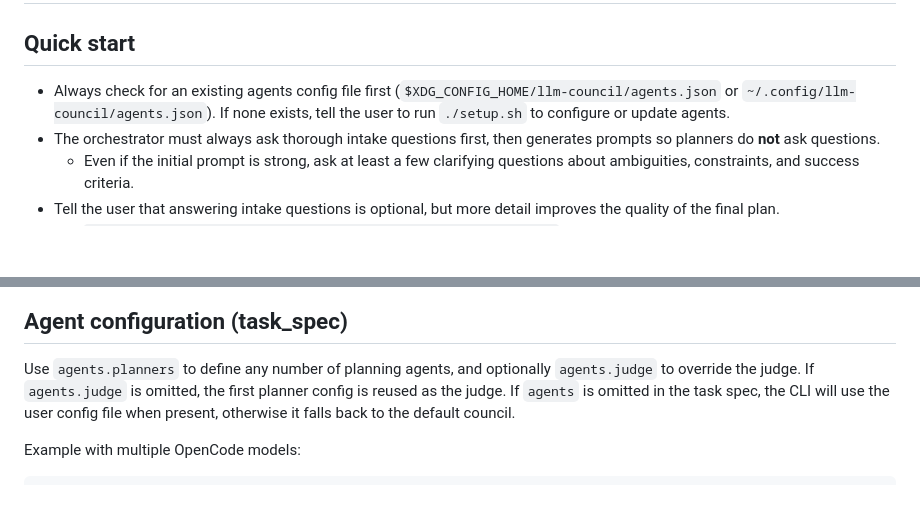
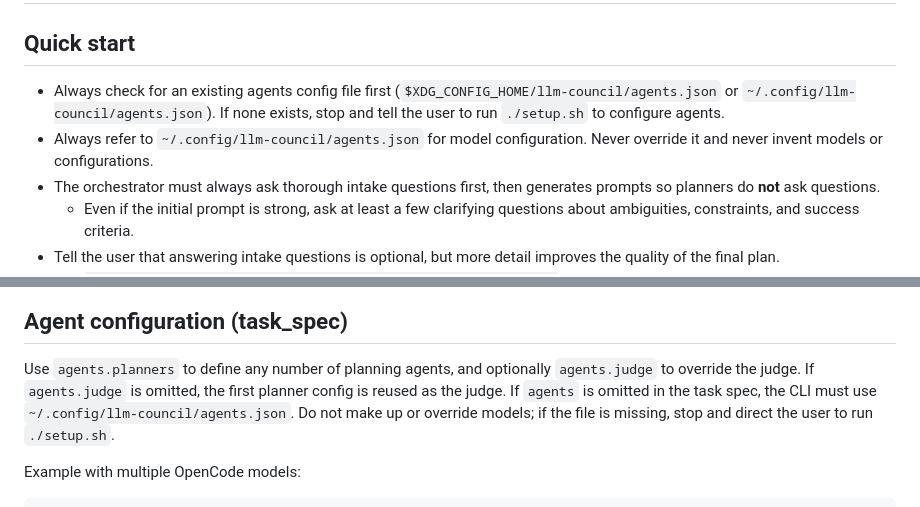
Before and after one commit to am-will/agent-skills, a Markdown page: skills/llm-council/SKILL.md, 2 parts joined by grey strips. Drawn GitHub-style; blank space fills up the shorter version.

Commit message:
Clarify agents.json requirement for LLM Council

````diff
--- a/skills/llm-council/SKILL.md
+++ b/skills/llm-council/SKILL.md
@@ -10,7 +10,8 @@ description: >
 # LLM Council Skill
 
 ## Quick start
-- Always check for an existing agents config file first (`$XDG_CONFIG_HOME/llm-council/agents.json` or `~/.config/llm-council/agents.json`). If none exists, tell the user to run `./setup.sh` to configure or update agents.
+- Always check for an existing agents config file first (`$XDG_CONFIG_HOME/llm-council/agents.json` or `~/.config/llm-council/agents.json`). If none exists, stop and tell the user to run `./setup.sh` to configure agents.
+- Always refer to `~/.config/llm-council/agents.json` for model configuration. Never override it and never invent models or configurations.
 - The orchestrator must always ask thorough intake questions first, then generates prompts so planners do **not** ask questions.
   - Even if the initial prompt is strong, ask at least a few clarifying questions about ambiguities, constraints, and success criteria.
 - Tell the user that answering intake questions is optional, but more detail improves the quality of the final plan.
@@ -31,7 +32,7 @@ description: >
 ## Agent configuration (task_spec)
 Use `agents.planners` to define any number of planning agents, and optionally `agents.judge` to override the judge.
 If `agents.judge` is omitted, the first planner config is reused as the judge.
-If `agents` is omitted in the task spec, the CLI will use the user config file when present, otherwise it falls back to the default council.
+If `agents` is omitted in the task spec, the CLI must use `~/.config/llm-council/agents.json`. Do not make up or override models; if the file is missing, stop and direct the user to run `./setup.sh`.
 
 Example with multiple OpenCode models:
 ```json
````
